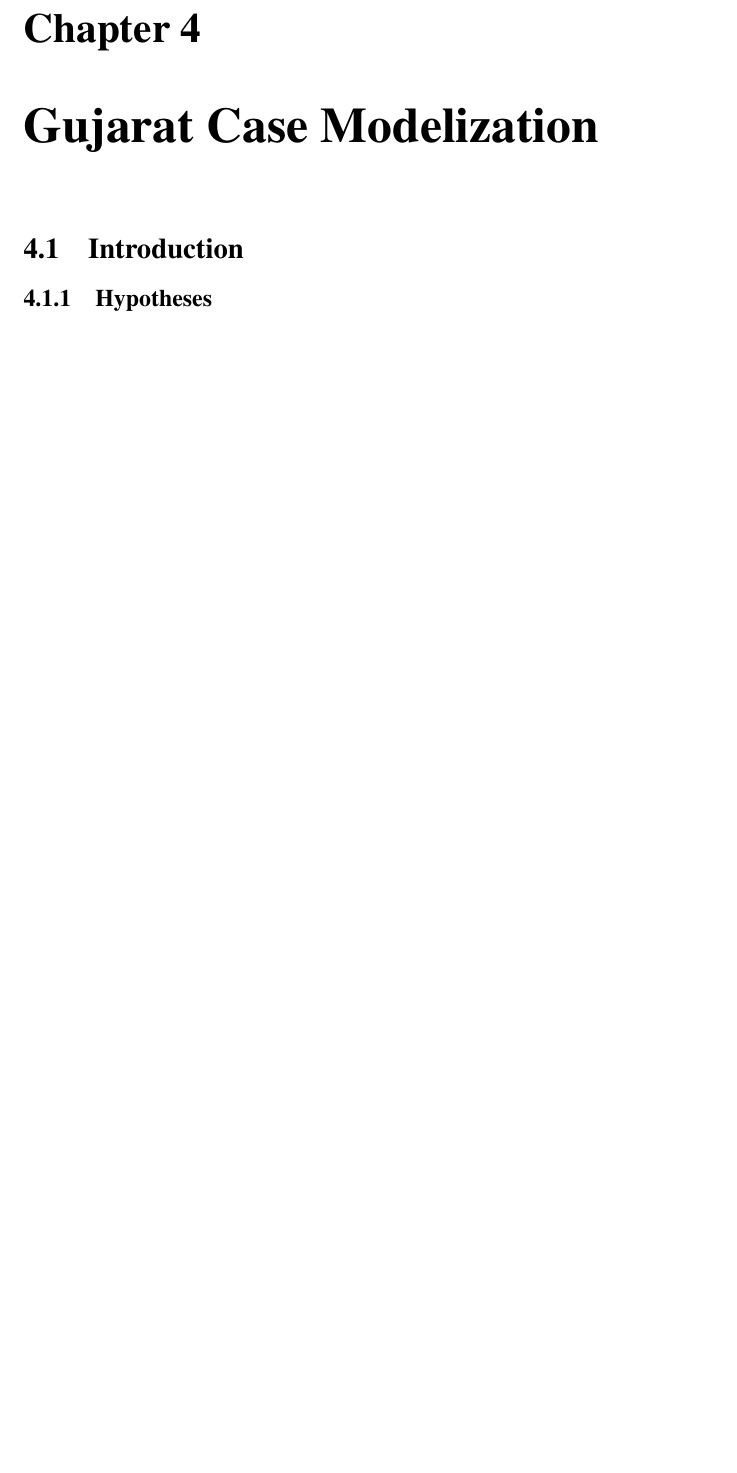
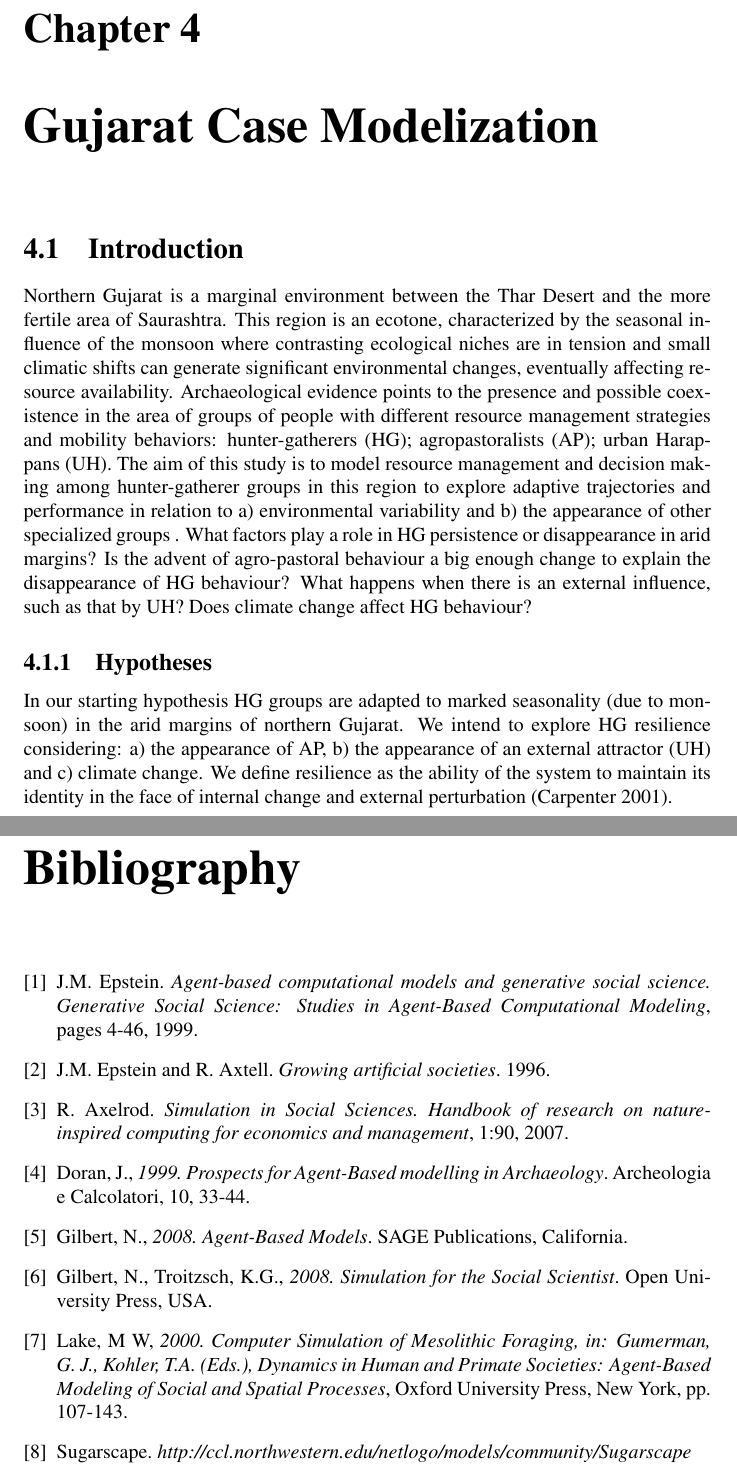
Before and after one commit to atorrano/M.T.-report, a LaTeX thesis (index.tex): part of page 10 of 14 before the commit and two parts of pages 11 and 16 of 16 after it, the two joined at a grey line, cut so that both start at the same text, the shorter picture padded with empty space. Compiled offline with pdfLaTeX.

Commit message:
Added first lines for chapter Methodology. Added some reused text from ODD in chapter Gujarat.

```diff
--- a/index.tex
+++ b/index.tex
@@ -31,7 +31,9 @@
 
 \pagenumbering{roman}
 \begin{abstract}
-Gujarat, ABM, hypothesis... blablabla
+The aim of this master thesis is the development of a multiagent model for a simulation  of two populations whose interactions are strongly influenced by a realistic landscape.
+This research will be in line with Consolider-Simulpast (www.simulpast.es), an interdisciplinary project aimed to create simulations designed to be used in archaeological studies of human-environment interaction, decision-making processes and coevolutionary/competition behaviours of past societies.
+The work plan will be focused on the development of first-stage models for two societies in the age of agriculture spreading surpasing the hunting and foraging way of living. The simulation will involve a climate engine for seasonality depending primarily on variable rainfall rate. Landscape information will be created from satellite image rasters. Constants, and variable relationship shall be modelled from measures and interviews with the experts. Data analysis tasks will be undertaken to validate the models and detect patterns in the archaeological record. Furthermore a comparison will be stablished between the classical simple models used in social simulation[1][2][8] and more advanced approaches.
 \end{abstract}
 \newpage
 
@@ -61,0 +71 @@ Gujarat, ABM, hypothesis... blablabla
+for the experiments and iterates the changes of the system over time.
@@ -94,7 +116,11 @@ Gujarat, ABM, hypothesis... blablabla
 \newpage
 \chapter{Gujarat Case Modelization}
 	\section{Introduction}
+Northern Gujarat is a marginal environment between the Thar Desert and the more fertile area of Saurashtra. This region is an ecotone, characterized by the seasonal influence of the monsoon where contrasting ecological niches are in tension and small climatic shifts can generate significant environmental changes, eventually affecting  resource availability. Archaeological evidence points to the presence and possible coexistence in the area of groups of people with different resource management strategies and mobility behaviors: hunter-gatherers (HG); agropastoralists (AP); urban Harappans (UH).
+The aim of this study is to model resource management and decision making among hunter-gatherer groups in this region to explore adaptive trajectories and performance in relation to a) environmental variability and b) the appearance of other specialized groups .
+What factors play a role in HG persistence or disappearance in arid margins? Is the advent of agro-pastoral behaviour a big enough change to explain the disappearance of HG behaviour? What happens when there is an external influence, such as that by UH? Does climate change affect HG behaviour?
 	    \subsection{Hypotheses}
+In our starting hypothesis HG groups are adapted to marked seasonality (due to monsoon) in the arid margins of northern Gujarat. We intend to explore HG resilience considering: a) the appearance of AP, b) the appearance of an external attractor (UH) and c) climate change. We define resilience as the ability of the system to maintain its identity in the face of internal change and external perturbation (Carpenter 2001).
 	    \subsection{Aims and objectives}
 	    \subsection{Knowledge Elicitation \& Brainstorming}
 		\subsubsection{Interviews}
@@ -155,5 +181,32 @@ Gujarat, ABM, hypothesis... blablabla
       \section{Future Issues}
 \newpage
 \chapter{Bibliography}
+\begin{thebibliography}{9}
+\bibitem{[1]}
+J.M. Epstein.
+\emph{Agent-based computational models and generative social science. Generative Social
+Science: Studies in Agent-Based Computational Modeling}, pages 4-46, 1999.
+\bibitem{[2]}
+J.M. Epstein and R. Axtell.
+\emph{Growing artiﬁcial societies}. 1996.
+\bibitem{[3]}
+R. Axelrod.
+\emph{Simulation in Social Sciences. Handbook of research on nature-inspired computing for economics and management}, 1:90, 2007.
+\bibitem{[4]}
+Doran, J.,
+\emph{1999. Prospects for Agent-Based modelling in Archaeology}. Archeologia e Calcolatori, 10, 33-44.
+\bibitem{[5]}
+Gilbert, N.,
+\emph{2008. Agent-Based Models}. SAGE Publications, California.
+\bibitem{[6]}
+Gilbert, N., Troitzsch, K.G.,
+\emph{2008. Simulation for the Social Scientist}. Open University Press, USA.
+\bibitem{[7]}
+Lake, M W,
+\emph{2000. Computer Simulation of Mesolithic Foraging, in: Gumerman, G. J., Kohler, T.A. (Eds.), Dynamics in Human and Primate Societies: Agent-Based Modeling of Social and Spatial Processes}, Oxford University Press, New York, pp. 107-143.
+\bibitem{[8]}
+Sugarscape.
+\emph{http://ccl.northwestern.edu/netlogo/models/community/Sugarscape}
+\end{thebibliography}
 
 \end{document}
```
Also changed, not shown: index.pdf (added), index.tex (21 more changed lines).
